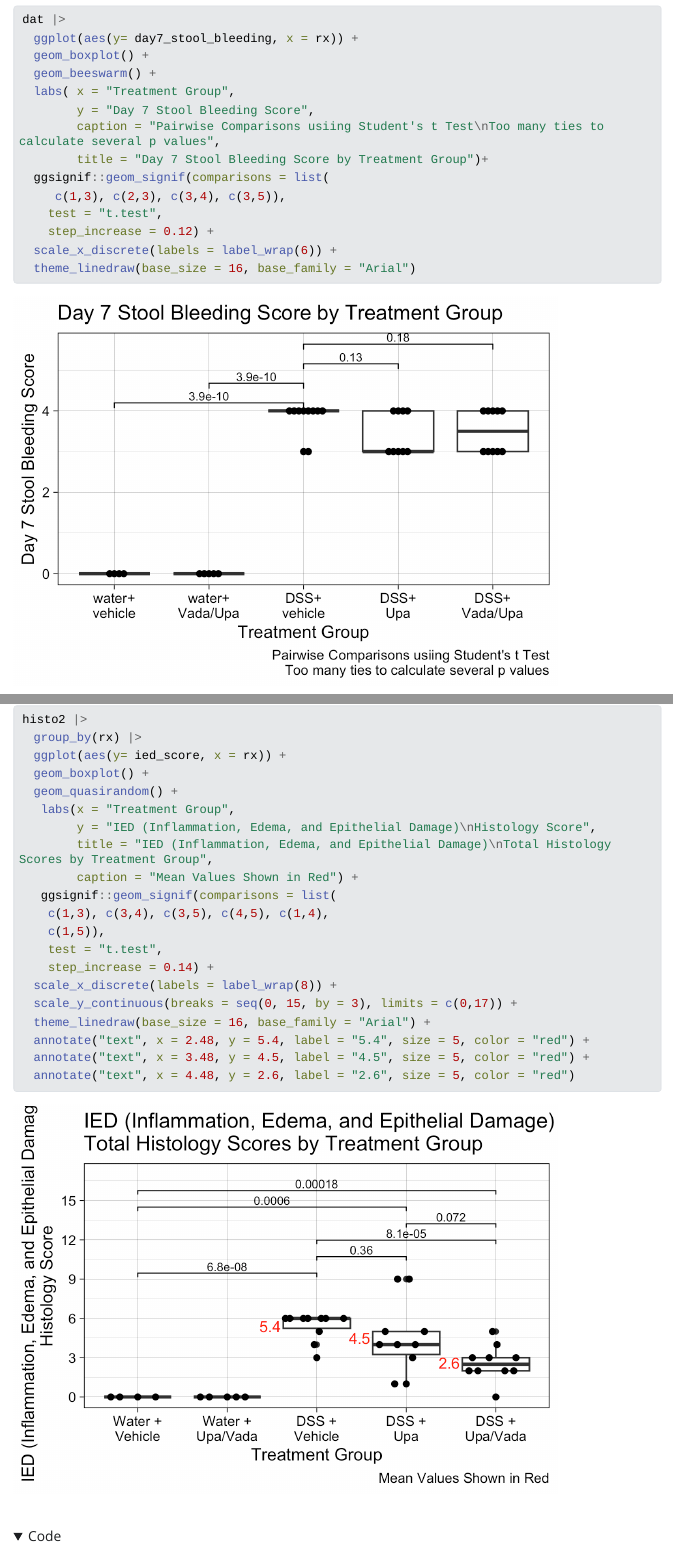
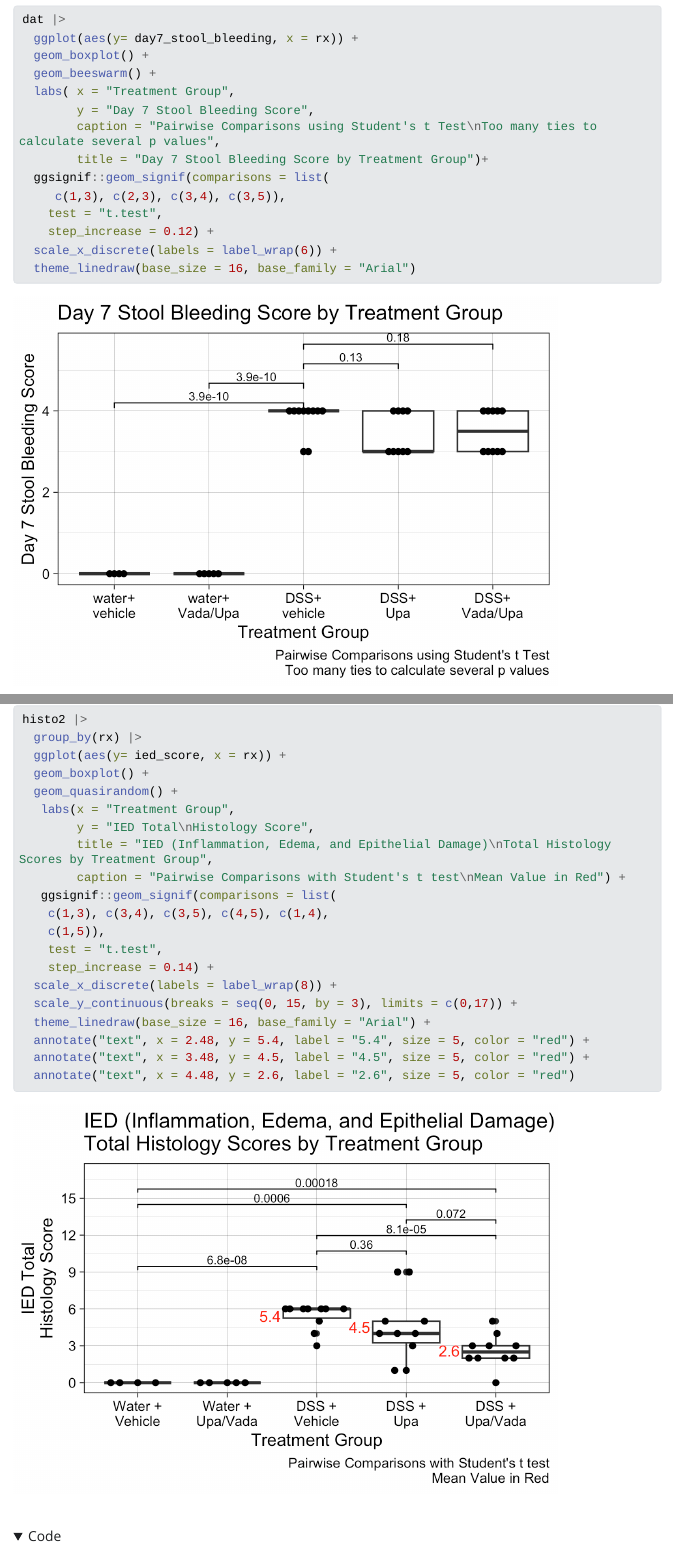
Before and after one commit to higgi13425/upa_vada_mice, a Quarto document (upa-vada-mice2.qmd): the page in a window 1100 px wide, from 17040 px down, and a second part further down, joined at a grey line. The pictures show the output file upa-vada-mice2.html that the author committed with the source, opened offline; folded parts are opened; Quarto's library style sheets are replaced by a plain one without menus; long lines of code are wrapped.

Commit message:
updated y axis on IED tot histo

```diff
--- a/upa-vada-mice2.qmd
+++ b/upa-vada-mice2.qmd
@@ -485,7 +485,7 @@ dat |>
   geom_beeswarm() +
   labs( x = "Treatment Group",
         y = "Day 7 Stool Bleeding Score",
-        caption = "Pairwise Comparisons usiing Student's t Test\nToo many ties to calculate several p values",
+        caption = "Pairwise Comparisons using Student's t Test\nToo many ties to calculate several p values",
         title = "Day 7 Stool Bleeding Score by Treatment Group")+
   ggsignif::geom_signif(comparisons = list(
      c(1,3), c(2,3), c(3,4), c(3,5)),
@@ -665,9 +665,9 @@ histo2 |>
   geom_boxplot() +
   geom_quasirandom() +
    labs(x = "Treatment Group",
-        y = "IED (Inflammation, Edema, and Epithelial Damage)\nHistology Score",
+        y = "IED Total\nHistology Score",
         title = "IED (Inflammation, Edema, and Epithelial Damage)\nTotal Histology Scores by Treatment Group",
-        caption = "Mean Values Shown in Red") +
+        caption = "Pairwise Comparisons with Student's t test\nMean Value in Red") +
    ggsignif::geom_signif(comparisons = list(
     c(1,3), c(3,4), c(3,5), c(4,5), c(1,4),
     c(1,5)),
```
Also changed, not shown: images/colon_ratio.png, images/fitc.png, images/tot_histo.png, upa-vada-mice2.html, upa-vada-mice2_files/figure-html/unnamed-chunk-12-1.png, upa-vada-mice2_files/figure-html/unnamed-chunk-13-8.png.
